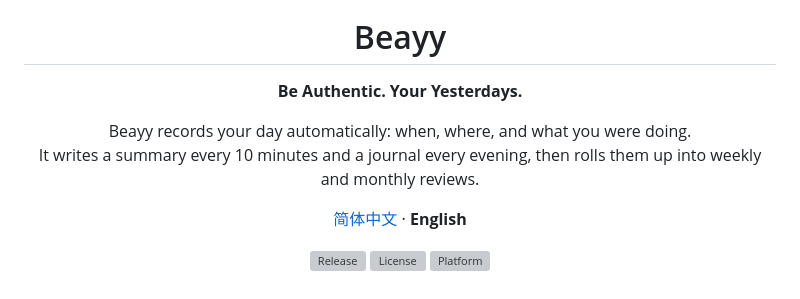
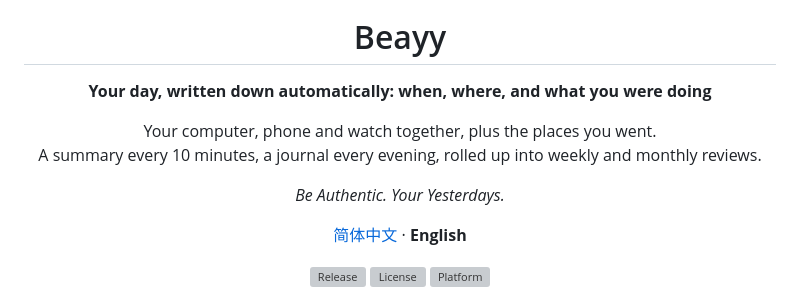
Before and after one commit to heihu520/beayy_heihu-, a Markdown page: README.en.md, the part around the change. Rendered like a GitHub page; grey boxes are pictures that could not be loaded.

```diff
--- a/README.en.md
+++ b/README.en.md
@@ -4,10 +4,12 @@
 
 # Beayy
 
-**Be Authentic. Your Yesterdays.**
+**Your day, written down automatically: when, where, and what you were doing**
 
-Beayy records your day automatically: when, where, and what you were doing.<br>
-It writes a summary every 10 minutes and a journal every evening, then rolls them up into weekly and monthly reviews.
+Your computer, phone and watch together, plus the places you went.<br>
+A summary every 10 minutes, a journal every evening, rolled up into weekly and monthly reviews.
+
+*Be Authentic. Your Yesterdays.*
 
 [简体中文](README.md) · **English**
 
```
Also changed, not shown: README.md (+4 -2 lines).
